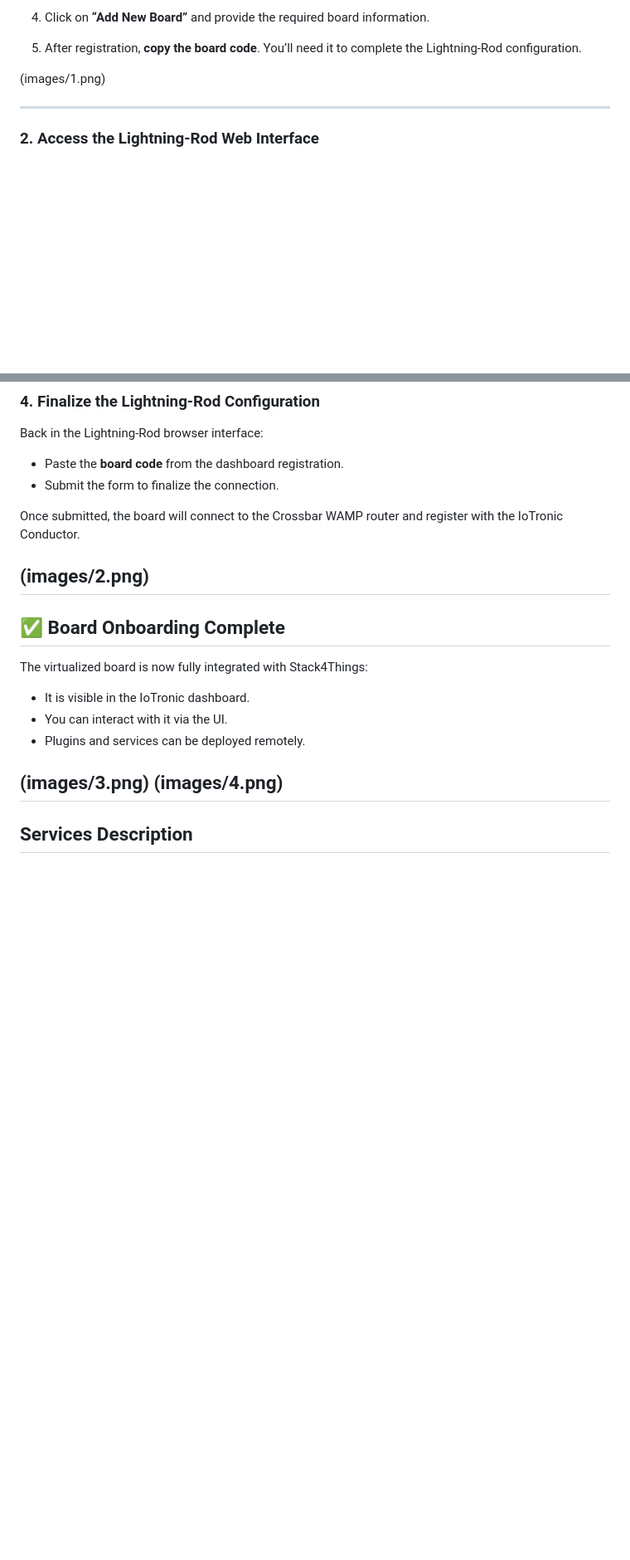
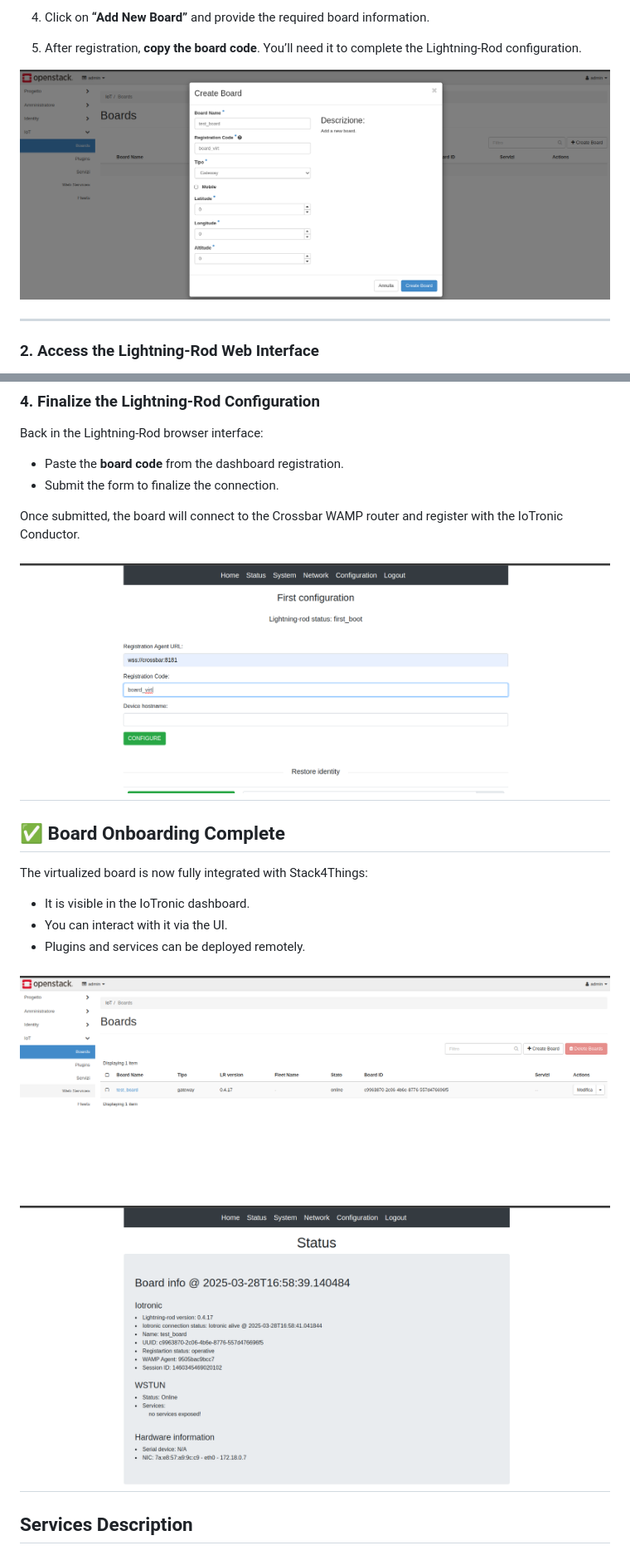
Before and after one commit to Enignium/Stack4Things_DockerCompose_deployment_test, a Markdown page: README.md, 2 parts joined by grey strips. Shown at 83% size. Drawn GitHub-style; blank space fills up the shorter version.

Commit message:
Update images in README.md

```diff
--- a/README.md
+++ b/README.md
@@ -103,7 +103,7 @@ http://0.0.0.0/horizon
 
 5. After registration, **copy the board code**. You’ll need it to complete the Lightning-Rod configuration.
 
-(images/1.png)
+![](images/1.png)
 
 ---
 
@@ -147,7 +147,7 @@ Back in the Lightning-Rod browser interface:
 
 Once submitted, the board will connect to the Crossbar WAMP router and register with the IoTronic Conductor.
 
-(images/2.png)
+![](images/2.png)
 ---
 
 ## ✅ Board Onboarding Complete
@@ -158,8 +158,8 @@ The virtualized board is now fully integrated with Stack4Things:
 - You can interact with it via the UI.
 - Plugins and services can be deployed remotely.
 
-(images/3.png)
-(images/4.png)
+![](images/3.png)
+![](images/4.png)
 ---
 
 
```
